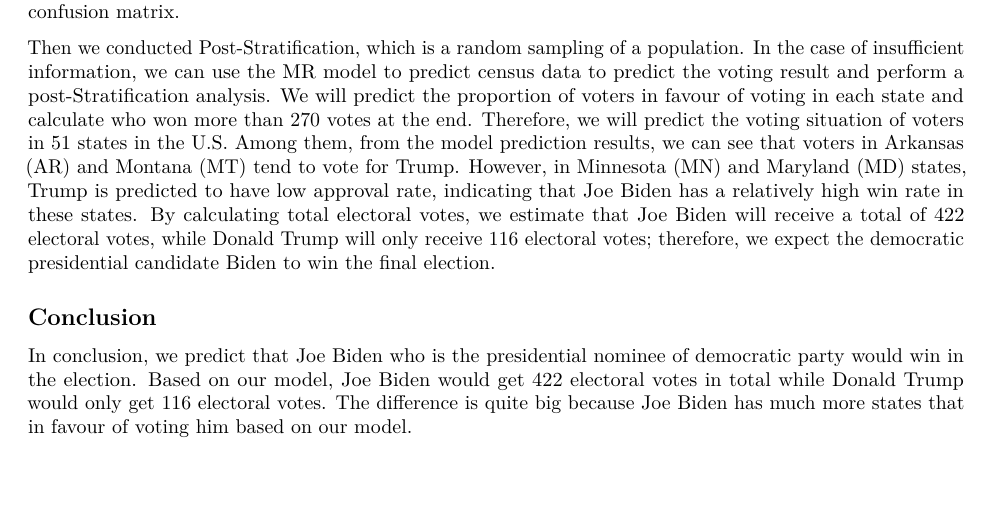
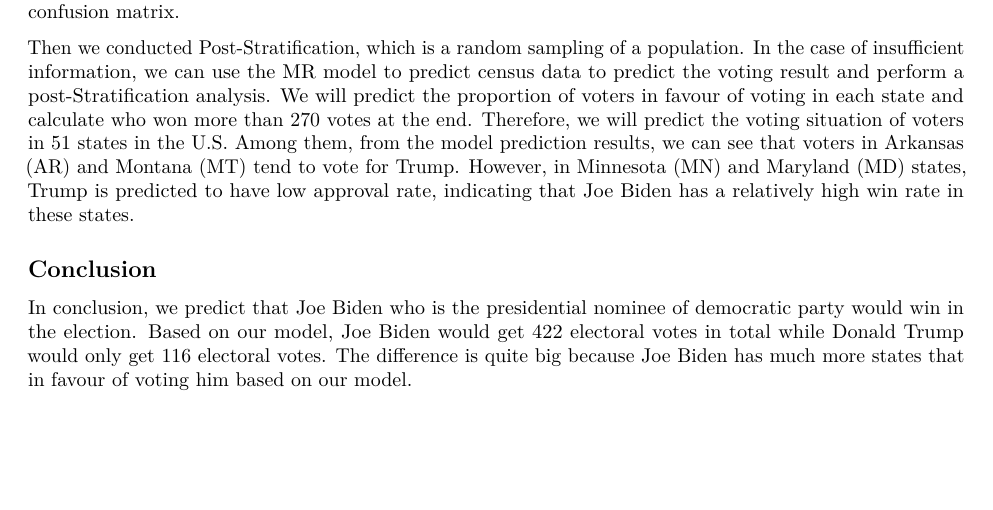
Before and after one commit to JunmingZhang/STA304_Qset3, an R Markdown document (report.Rmd): part of page 3 of 5, cut so that both start at the same text. Rendered offline with R 4.5, knitr and Pandoc, then LaTeX, with nearby package versions; some code elsewhere in the file could not run offline.

Commit message:
Final Check

```diff
--- a/report.Rmd
+++ b/report.Rmd
@@ -229,8 +229,7 @@
 ## Summary
 We try to build a logistic regression model to predict whether Donald Trump or Joe Biden will win the final federal election. First, we use the electoral college to predict the outcome of the general election and select the variables “sex, age_group”, “race”, “hispan”, “education”, and “state” to create our model. Then we made the final model diagnosis by judging AIC and BIC, observing p-value, roc curve, pc curve, and confusion matrix.
 
-Then we conducted Post-Stratification, which is a random sampling of a population. In the case of insufficient information, we can use the MR model to predict census data to predict the voting result and perform a post-Stratification analysis. We will predict the proportion of voters in favour of voting in each state and calculate who won more than 270 votes at the end. Therefore, we will predict the voting situation of voters in 51 states in the U.S. Among them, from the model prediction results, we can see that voters in Arkansas (AR) and Montana (MT) tend to vote for Trump. However, in Minnesota (MN) and Maryland (MD) states, Trump is predicted to have low approval rate, indicating that Joe Biden has a relatively high win rate in these states. By calculating total electoral votes, we estimate that Joe Biden will receive a total of 422 electoral votes, while Donald Trump will only receive 116 electoral votes; therefore, we expect the democratic presidential candidate Biden to win the final election.
-
+Then we conducted Post-Stratification, which is a random sampling of a population. In the case of insufficient information, we can use the MR model to predict census data to predict the voting result and perform a post-Stratification analysis. We will predict the proportion of voters in favour of voting in each state and calculate who won more than 270 votes at the end. Therefore, we will predict the voting situation of voters in 51 states in the U.S. Among them, from the model prediction results, we can see that voters in Arkansas (AR) and Montana (MT) tend to vote for Trump. However, in Minnesota (MN) and Maryland (MD) states, Trump is predicted to have low approval rate, indicating that Joe Biden has a relatively high win rate in these states.
 
 ## Conclusion
 
```
